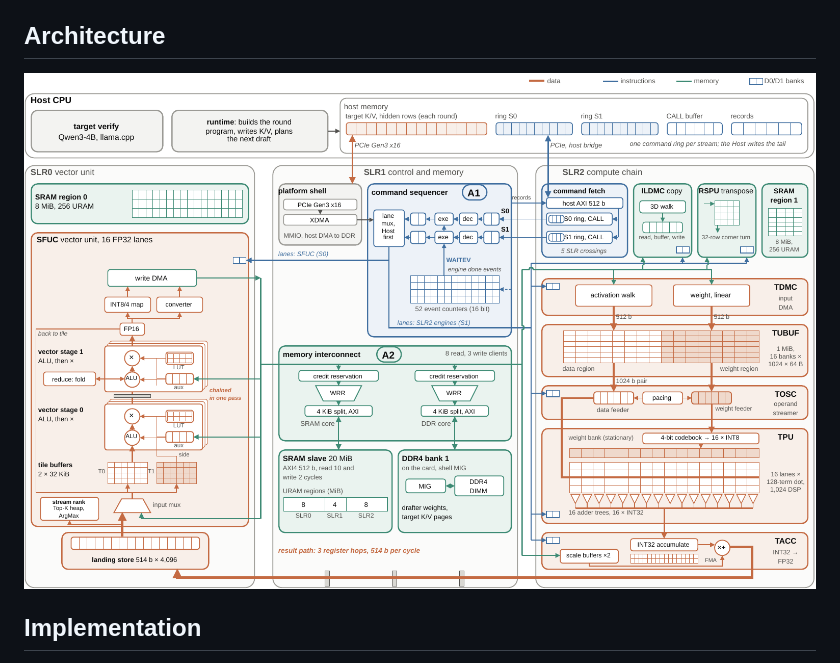
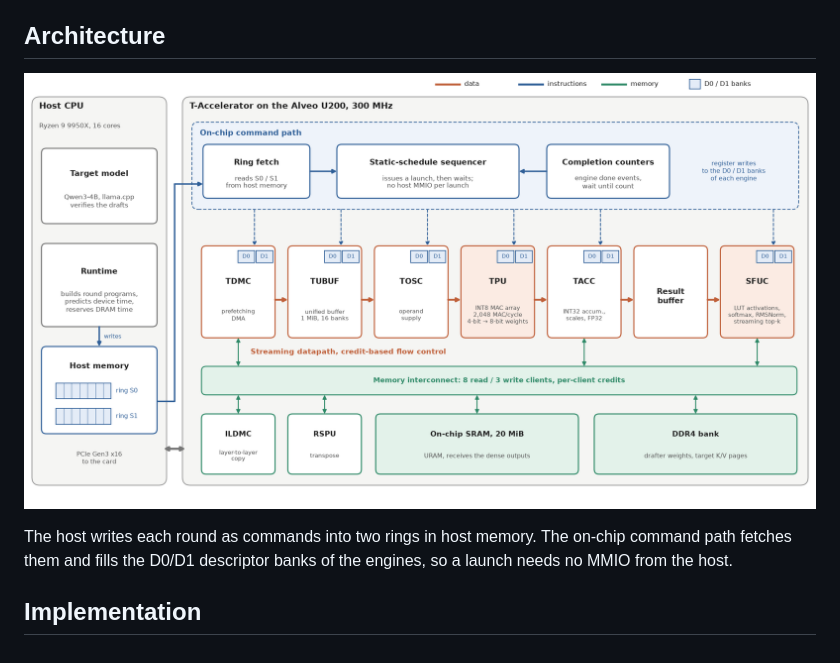
Before and after one commit to Miinuuu/T-Accelerator, a Markdown page: README.md, the part around the change. Rendered like a GitHub page; pictures changed too: fig/arch.png.

Commit message:
Architecture picture redrawn for r62

```diff
--- a/README.md
+++ b/README.md
@@ -17,7 +17,9 @@ Both GIFs replay measured board runs at their original speed. Rounds are spaced
 
 ## Architecture
 
-![Architecture on the U200, one column per SLR](fig/arch.png)
+![Architecture: host, on-chip command path, streaming datapath and memory](fig/arch.png)
+
+The host writes each round as commands into two rings in host memory. The on-chip command path fetches them and fills the D0/D1 descriptor banks of the engines, so a launch needs no MMIO from the host.
 
 ## Implementation
 
```
